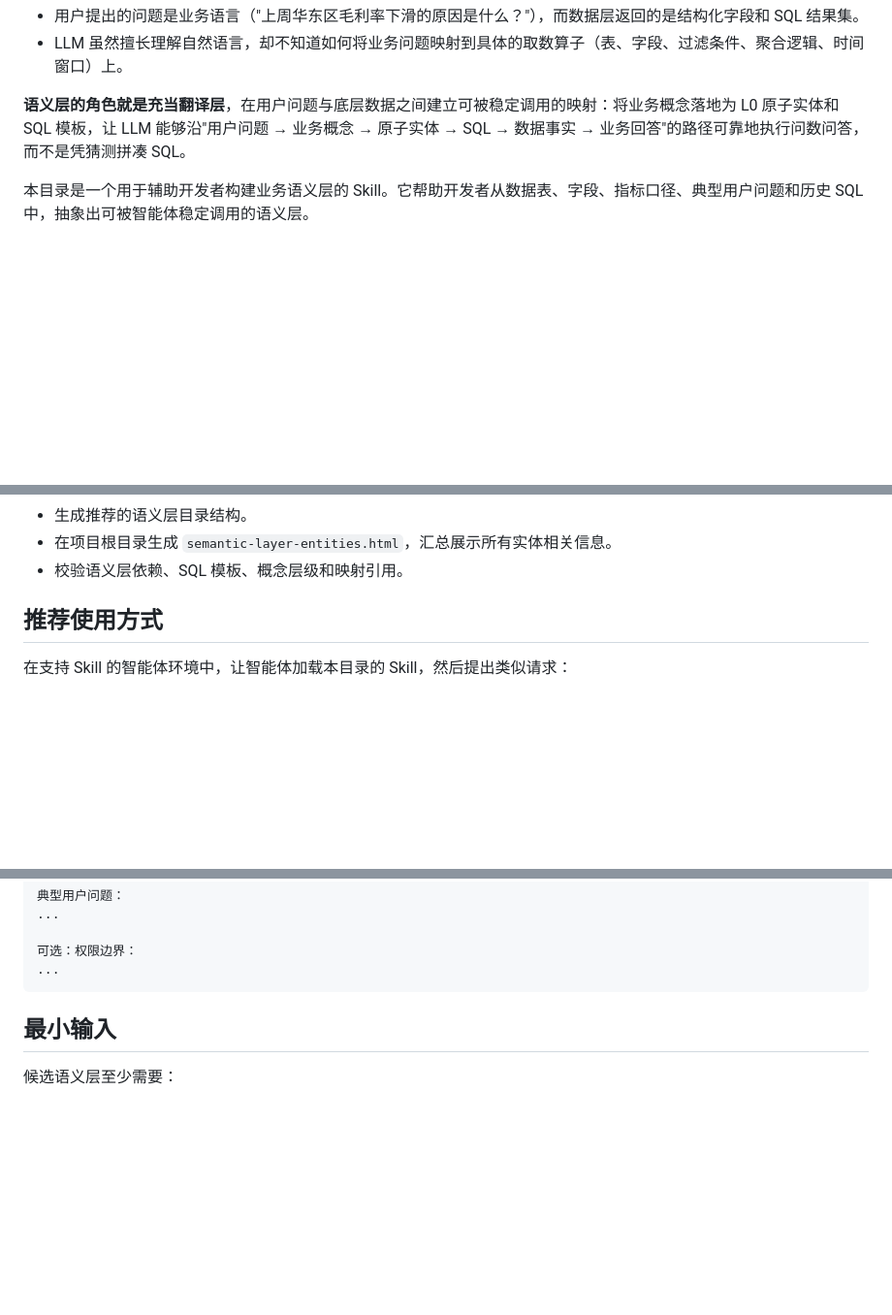
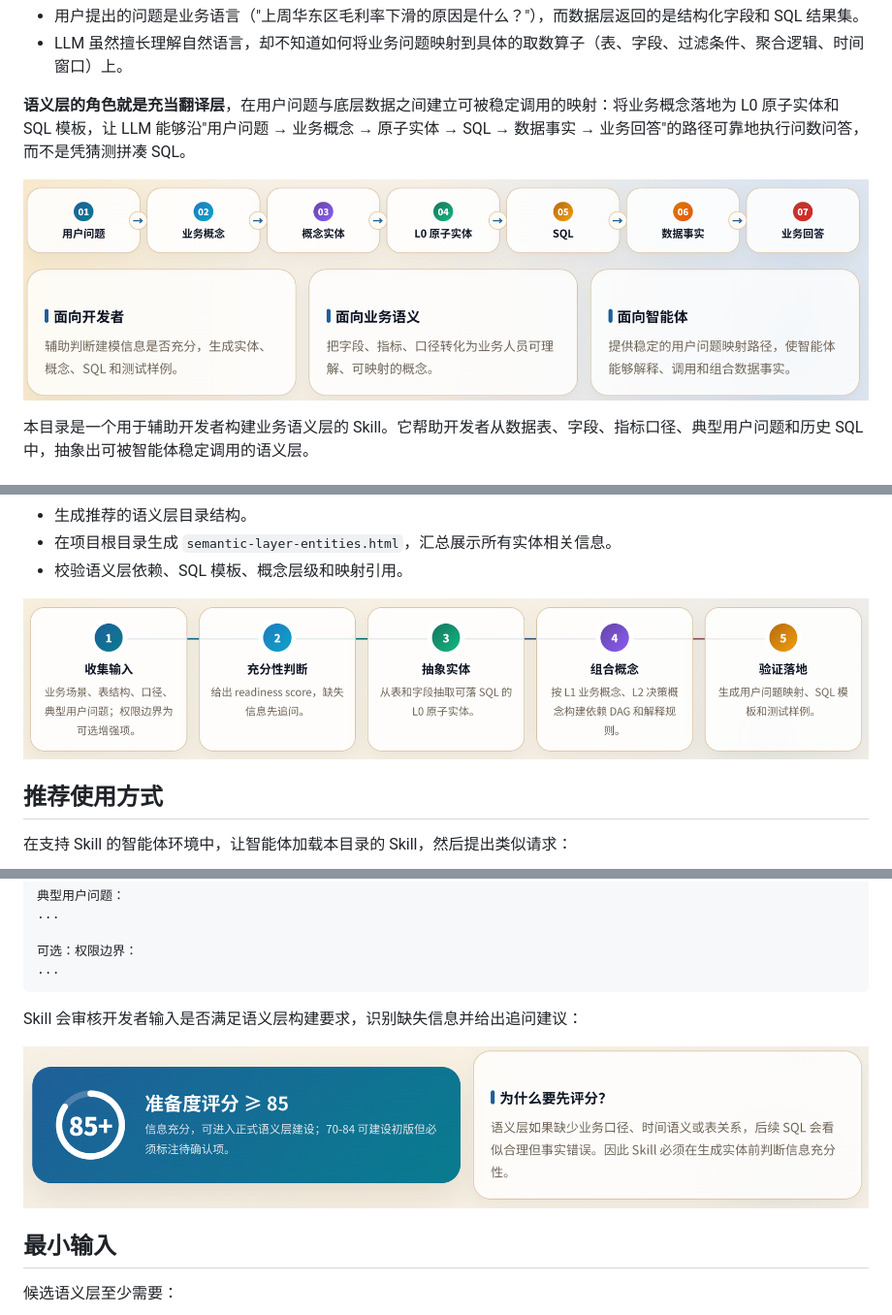
Before and after one commit to easyhang/sematic_layer, a Markdown page: README.md, 3 parts joined by grey strips. Shown at 97% size. Drawn GitHub-style; pictures changed too: .github/semantic-layer-workflow.png (added), .github/skill-input-review.png (added), .github/smart-query-flow.png (added); blank space fills up the shorter version.

Commit message:
docs: add flow diagrams to README — smart-query flow, semantic-layer workflow, and skill input review
Co-Authored-By: Claude <noreply@anthropic.com>

````diff
--- a/README.md
+++ b/README.md
@@ -8,6 +8,8 @@
 - LLM 虽然擅长理解自然语言，却不知道如何将业务问题映射到具体的取数算子（表、字段、过滤条件、聚合逻辑、时间窗口）上。
 
 **语义层的角色就是充当翻译层**，在用户问题与底层数据之间建立可被稳定调用的映射：将业务概念落地为 L0 原子实体和 SQL 模板，让 LLM 能够沿"用户问题 → 业务概念 → 原子实体 → SQL → 数据事实 → 业务回答"的路径可靠地执行问数问答，而不是凭猜测拼凑 SQL。
+
+![智能问数流程](.github/smart-query-flow.png)
 
 本目录是一个用于辅助开发者构建业务语义层的 Skill。它帮助开发者从数据表、字段、指标口径、典型用户问题和历史 SQL 中，抽象出可被智能体稳定调用的语义层。
 
@@ -25,6 +27,8 @@
 - 生成推荐的语义层目录结构。
 - 在项目根目录生成 `semantic-layer-entities.html`，汇总展示所有实体相关信息。
 - 校验语义层依赖、SQL 模板、概念层级和映射引用。
+
+![语义层工作过程](.github/semantic-layer-workflow.png)
 
 ## 推荐使用方式
 
@@ -52,6 +56,10 @@
 可选：权限边界：
 ...
 ```
+
+Skill 会审核开发者输入是否满足语义层构建要求，识别缺失信息并给出追问建议：
+
+![Skill 输入审核](.github/skill-input-review.png)
 
 ## 最小输入
 
````
